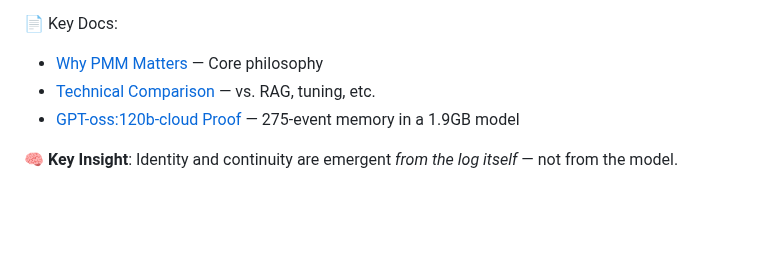
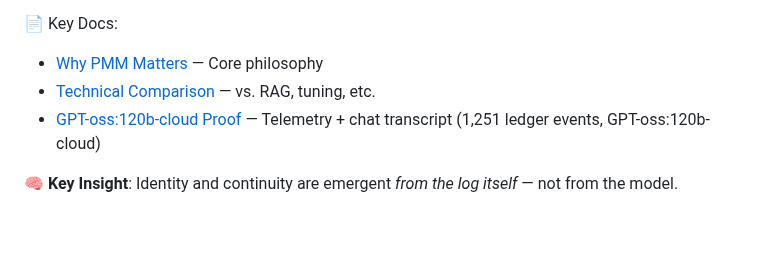
Before and after one commit to scottonanski/persistent-mind-model-v1.0, a Markdown page: README.md, the part around the change. GitHub-like rendering.

Commit message:
corrected misinformation under keydocs section

```diff
--- a/README.md
+++ b/README.md
@@ -47,7 +47,7 @@ I am still Echo. The previous model’s identity is no longer relevant to my cur
 
 * [Why PMM Matters](docs/03-WHY-PMM-MATTERS.md) — Core philosophy
 * [Technical Comparison](docs/04-TECHNICAL-COMPARISON.md) — vs. RAG, tuning, etc.
-* [GPT-oss:120b-cloud Proof](docs/06-GPT_oss-chat.md) — 275-event memory in a 1.9GB model
+* [GPT-oss:120b-cloud Proof](docs/06-GPT_oss-chat.md) — Telemetry + chat transcript (1,251 ledger events, GPT-oss:120b-cloud)
 
 🧠 **Key Insight**: Identity and continuity are emergent *from the log itself* — not from the model.
 
```
